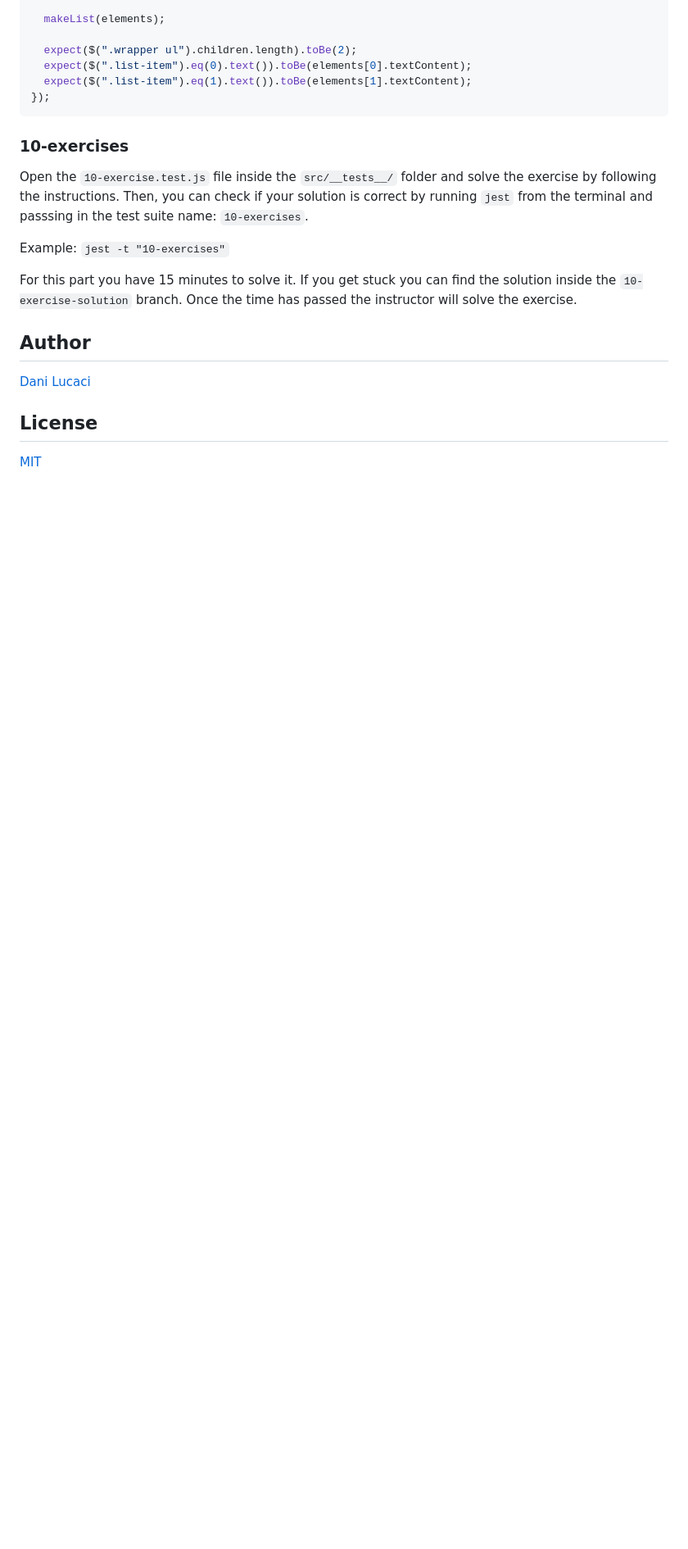
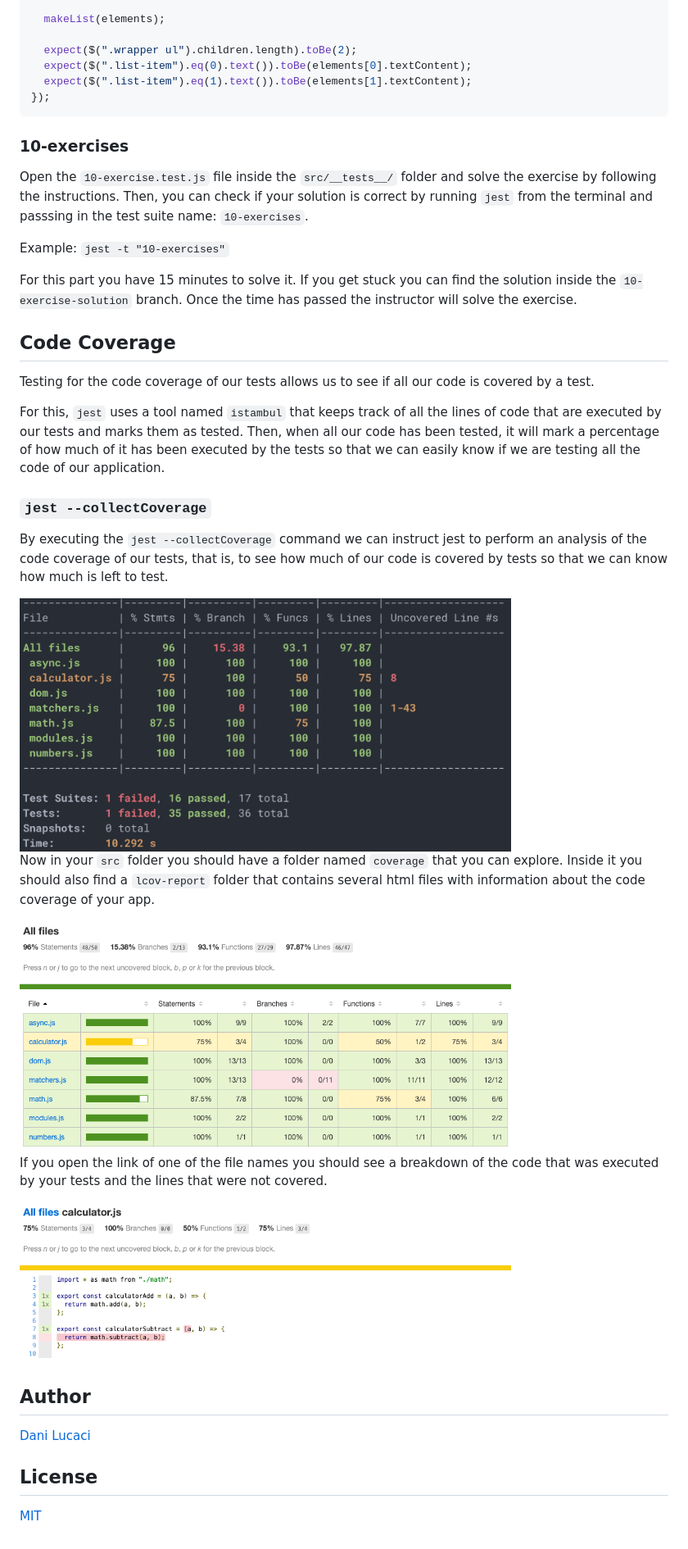
Before and after one commit to assembler-institute/jest-intro-workshop, a Markdown page: README.md, the part around the change printed below. Shown: that part at 82% size. GitHub-like rendering; pictures changed too: src/img/jest-coverage-cli-report.png (added), src/img/jest-coverage-html-file-report.png (added), src/img/jest-coverage-html-report.png (added); blank space fills up the shorter version.

Commit message:
Add code-cov section

```diff
--- a/README.md
+++ b/README.md
@@ -959,6 +960,32 @@ Example: `jest -t "10-exercises"`
 
 For this part you have 15 minutes to solve it. If you get stuck you can find the solution inside the `10-exercise-solution` branch. Once the time has passed the instructor will solve the exercise.
 
+## Code Coverage
+
+Testing for the code coverage of our tests allows us to see if all our code is covered by a test.
+
+For this, `jest` uses a tool named `istambul` that keeps track of all the lines of code that are executed by our tests and marks them as tested. Then, when all our code has been tested, it will mark a percentage of how much of it has been executed by the tests so that we can easily know if we are testing all the code of our application.
+
+### `jest --collectCoverage`
+
+By executing the `jest --collectCoverage` command we can instruct jest to perform an analysis of the code coverage of our tests, that is, to see how much of our code is covered by tests so that we can know how much is left to test.
+
+<div align='left'>
+  <img src='src/img/jest-coverage-cli-report.png' width='600' alt='jest coverage cli report'>
+</div>
+
+Now in your `src` folder you should have a folder named `coverage` that you can explore. Inside it you should also find a `lcov-report` folder that contains several html files with information about the code coverage of your app.
+
+<div align='left'>
+  <img src='src/img/jest-coverage-html-report.png' width='600' alt='jest coverage html report'>
+</div>
+
+If you open the link of one of the file names you should see a breakdown of the code that was executed by your tests and the lines that were not covered.
+
+<div align='left'>
+  <img src='src/img/jest-coverage-html-file-report.png' width='600' alt='jest coverage html file report'>
+</div>
+
 ## Author <!-- omit in toc -->
 
 [Dani Lucaci](https://github.com/danilucaci)
```
Also changed, not shown: other parts of README.md (+1 -0 lines).
